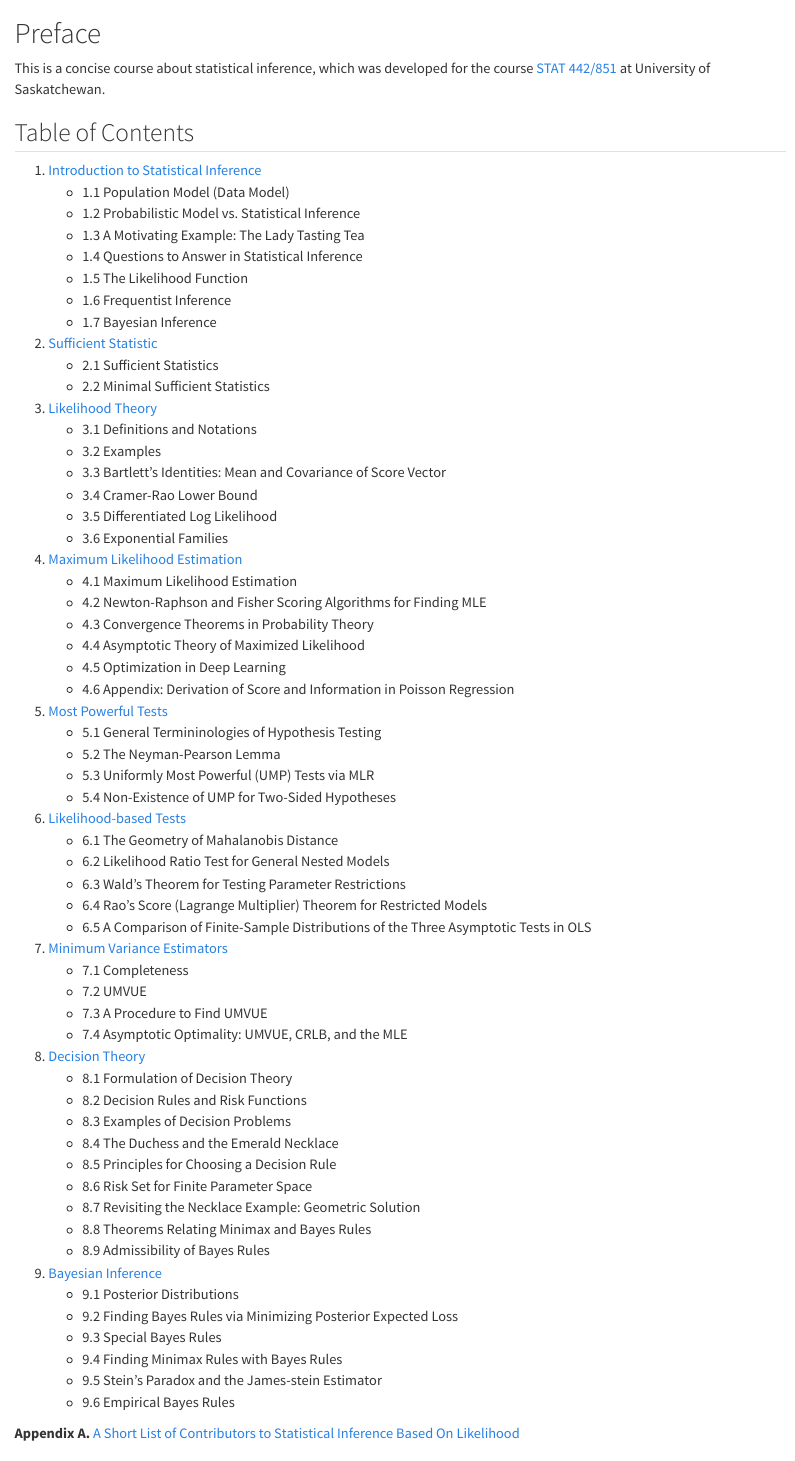
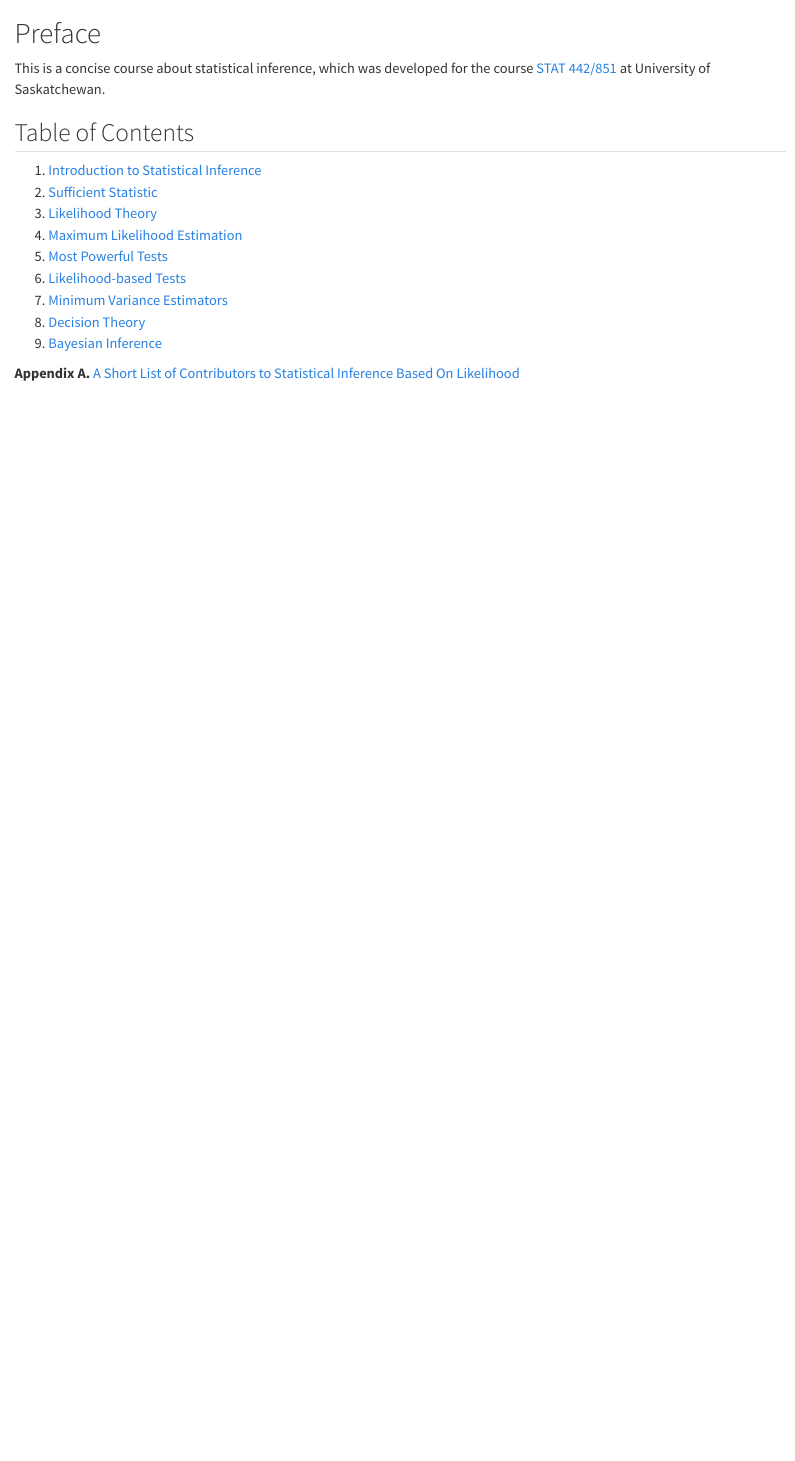
Before and after one commit to longhaiSK/mathstat, a Quarto document (index.qmd): the page in a window 1100 px wide, from its top. Rendered offline with R 4.5, knitr and Pandoc in place of Quarto, with nearby package versions.

```diff
--- a/_quarto.yml
+++ b/_quarto.yml
@@ -13,6 +13,11 @@
 from: markdown+tex_math_single_backslash+tex_math_dollars
 filters:
   - shinylive
+author:
+  - name: "Longhai Li"
+    affiliation: "University of Saskatchewan"
+    url: "https://longhaisk.github.io/"
+date: last-modified
 book:
   title: "Theory of Statistical Inference"
   output-file: mathstat-LLI
--- a/index.qmd
+++ b/index.qmd
@@ -19,63 +19,14 @@
 ## Table of Contents {.unnumbered}
 
 1.  [Introduction to Statistical Inference](introstatinf.qmd)
-    -   1.1 Population Model (Data Model)
-    -   1.2 Probabilistic Model vs. Statistical Inference
-    -   1.3 A Motivating Example: The Lady Tasting Tea
-    -   1.4 Questions to Answer in Statistical Inference
-    -   1.5 The Likelihood Function
-    -   1.6 Frequentist Inference
-    -   1.7 Bayesian Inference
 2.  [Sufficient Statistic](sufficiency.qmd)
-    -   2.1 Sufficient Statistics
-    -   2.2 Minimal Sufficient Statistics
 3.  [Likelihood Theory](loglike.qmd)
-    -   3.1 Definitions and Notations
-    -   3.2 Examples
-    -   3.3 Bartlett's Identities: Mean and Covariance of Score Vector
-    -   3.4 Cramer-Rao Lower Bound
-    -   3.5 Differentiated Log Likelihood
-    -   3.6 Exponential Families
 4.  [Maximum Likelihood Estimation](mle.qmd)
-    -   4.1 Maximum Likelihood Estimation
-    -   4.2 Newton-Raphson and Fisher Scoring Algorithms for Finding MLE
-    -   4.3 Convergence Theorems in Probability Theory
-    -   4.4 Asymptotic Theory of Maximized Likelihood
-    -   4.5 Optimization in Deep Learning
-    -   4.6 Appendix: Derivation of Score and Information in Poisson Regression
 5.  [Most Powerful Tests](hypothesis.qmd)
-    -   5.1 General Termininologies of Hypothesis Testing
-    -   5.2 The Neyman-Pearson Lemma
-    -   5.3 Uniformly Most Powerful (UMP) Tests via MLR
-    -   5.4 Non-Existence of UMP for Two-Sided Hypotheses
 6.  [Likelihood-based Tests](likelihood-test.qmd)
-    -   6.1 The Geometry of Mahalanobis Distance
-    -   6.2 Likelihood Ratio Test for General Nested Models
-    -   6.3 Wald's Theorem for Testing Parameter Restrictions
-    -   6.4 Rao's Score (Lagrange Multiplier) Theorem for Restricted Models
-    -   6.5 A Comparison of Finite-Sample Distributions of the Three Asymptotic Tests in OLS
 7.  [Minimum Variance Estimators](umvue.qmd)
-    -   7.1 Completeness
-    -   7.2 UMVUE
-    -   7.3 A Procedure to Find UMVUE
-    -   7.4 Asymptotic Optimality: UMVUE, CRLB, and the MLE
 8.  [Decision Theory](decision.qmd)
-    -   8.1 Formulation of Decision Theory
-    -   8.2 Decision Rules and Risk Functions
-    -   8.3 Examples of Decision Problems
-    -   8.4 The Duchess and the Emerald Necklace
-    -   8.5 Principles for Choosing a Decision Rule
-    -   8.6 Risk Set for Finite Parameter Space
-    -   8.7 Revisiting the Necklace Example: Geometric Solution
-    -   8.8 Theorems Relating Minimax and Bayes Rules
-    -   8.9 Admissibility of Bayes Rules
 9.  [Bayesian Inference](bayesian.qmd)
-    -   9.1 Posterior Distributions
-    -   9.2 Finding Bayes Rules via Minimizing Posterior Expected Loss
-    -   9.3 Special Bayes Rules
-    -   9.4 Finding Minimax Rules with Bayes Rules
-    -   9.5 Stein's Paradox and the James-stein Estimator
-    -   9.6 Empirical Bayes Rules
 
 **Appendix A.** [A Short List of Contributors to Statistical Inference Based On Likelihood](appendix.qmd)
 
```
Also changed, not shown: appendix.html, bayesian.html, decision.html, hypothesis.html, index.html, introstatinf.html, likelihood-test.html, loglike.html, mle.html, search.json, sufficiency.html, umvue.html, 1 other file.
